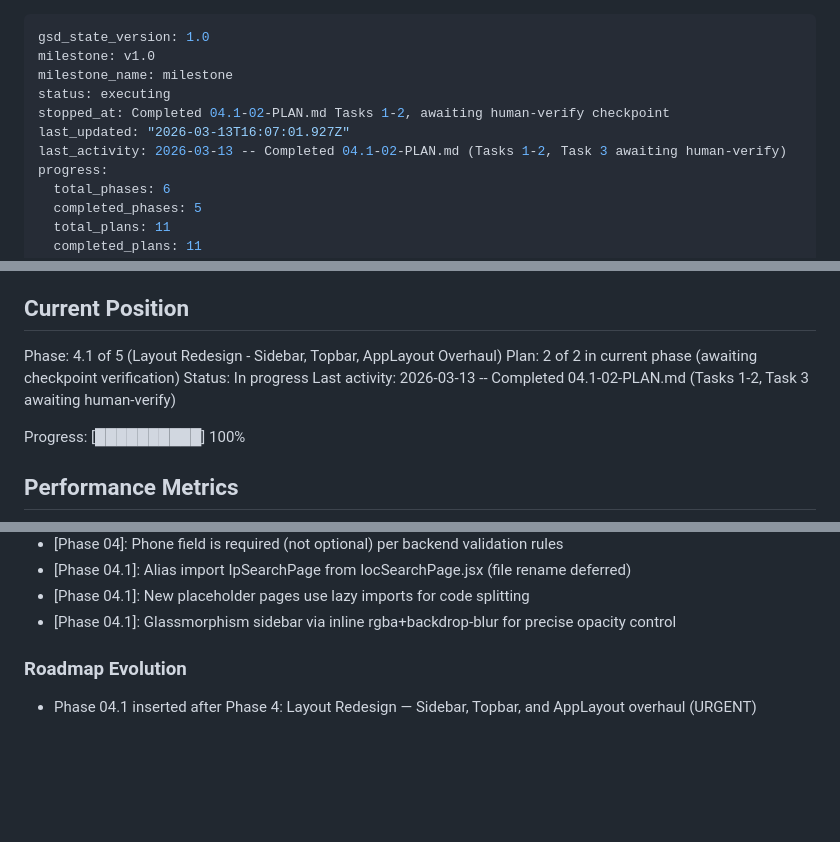
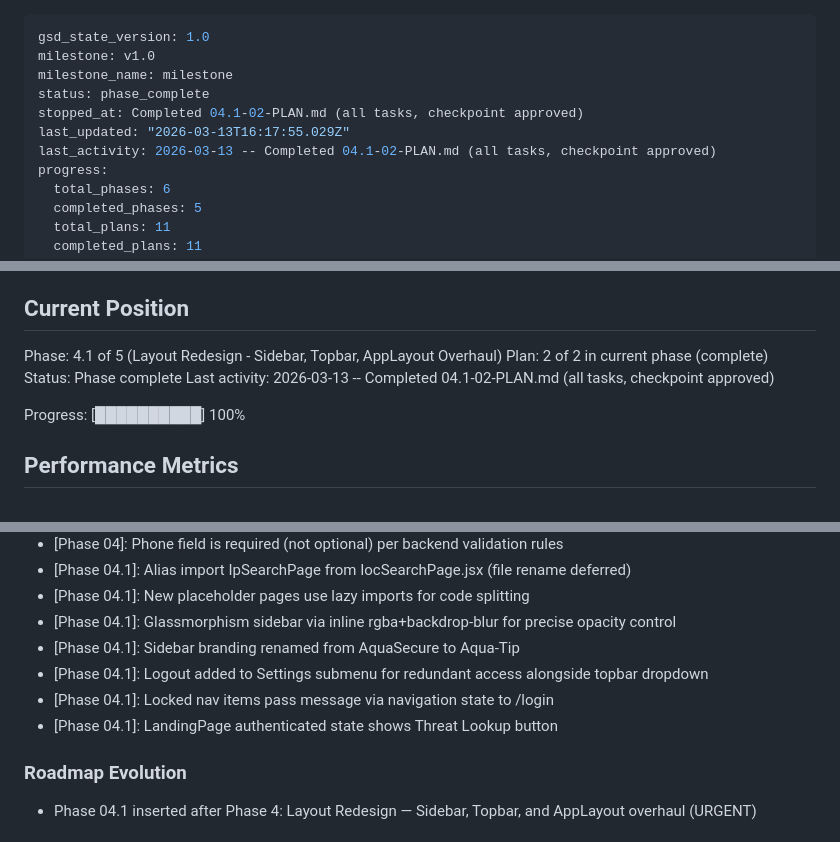
Before and after one commit to 4secure/aqua-tip, a Markdown page: .planning/STATE.md, 3 parts joined by grey strips. GitHub-like rendering; blank space fills up the shorter version.

Commit message:
docs(04.1-02): complete layout shell components plan with verification
- SUMMARY.md updated with all 3 tasks complete including checkpoint approval
- STATE.md updated: phase 04.1 complete, decisions recorded
- ROADMAP.md updated with plan progress

Co-Authored-By: Claude Opus 4.6 <noreply@anthropic.com>

```diff
--- a/.planning/STATE.md
+++ b/.planning/STATE.md
@@ -2,10 +2,10 @@
 gsd_state_version: 1.0
 milestone: v1.0
 milestone_name: milestone
-status: executing
-stopped_at: Completed 04.1-02-PLAN.md Tasks 1-2, awaiting human-verify checkpoint
-last_updated: "2026-03-13T16:07:01.927Z"
-last_activity: 2026-03-13 -- Completed 04.1-02-PLAN.md (Tasks 1-2, Task 3 awaiting human-verify)
+status: phase_complete
+stopped_at: Completed 04.1-02-PLAN.md (all tasks, checkpoint approved)
+last_updated: "2026-03-13T16:17:55.029Z"
+last_activity: 2026-03-13 -- Completed 04.1-02-PLAN.md (all tasks, checkpoint approved)
 progress:
   total_phases: 6
   completed_phases: 5
@@ -26,9 +26,9 @@ See: .planning/PROJECT.md (updated 2026-03-12)
 ## Current Position
 
 Phase: 4.1 of 5 (Layout Redesign - Sidebar, Topbar, AppLayout Overhaul)
-Plan: 2 of 2 in current phase (awaiting checkpoint verification)
-Status: In progress
-Last activity: 2026-03-13 -- Completed 04.1-02-PLAN.md (Tasks 1-2, Task 3 awaiting human-verify)
+Plan: 2 of 2 in current phase (complete)
+Status: Phase complete
+Last activity: 2026-03-13 -- Completed 04.1-02-PLAN.md (all tasks, checkpoint approved)
 
 Progress: [██████████] 100%
 
@@ -94,6 +94,10 @@ Recent decisions affecting current work:
 - [Phase 04.1]: Alias import IpSearchPage from IocSearchPage.jsx (file rename deferred)
 - [Phase 04.1]: New placeholder pages use lazy imports for code splitting
 - [Phase 04.1]: Glassmorphism sidebar via inline rgba+backdrop-blur for precise opacity control
+- [Phase 04.1]: Sidebar branding renamed from AquaSecure to Aqua-Tip
+- [Phase 04.1]: Logout added to Settings submenu for redundant access alongside topbar dropdown
+- [Phase 04.1]: Locked nav items pass message via navigation state to /login
+- [Phase 04.1]: LandingPage authenticated state shows Threat Lookup button
 
 ### Roadmap Evolution
 
```
Also changed, not shown: other parts of .planning/STATE.md (+3 -3 lines), 1 other file.
